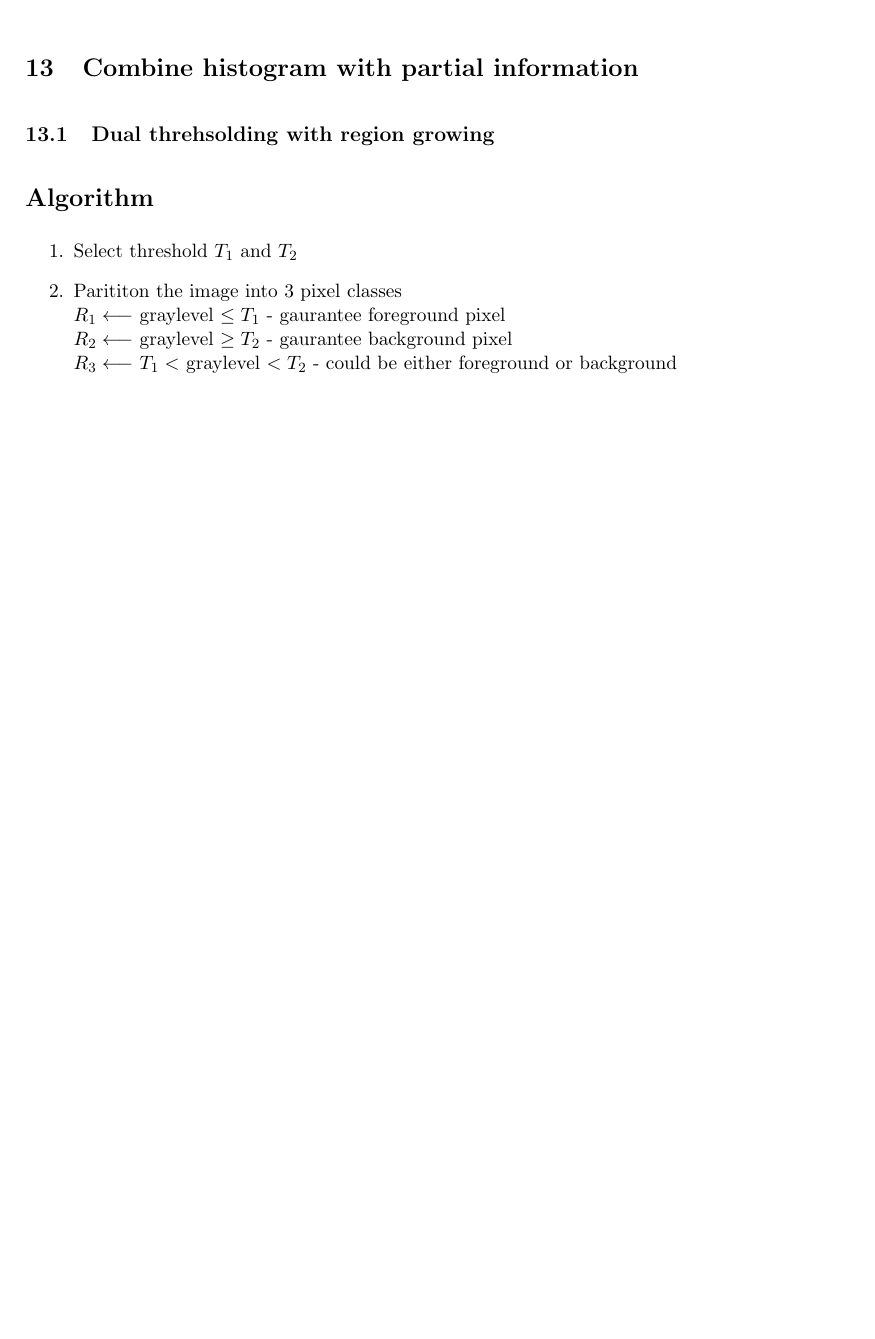
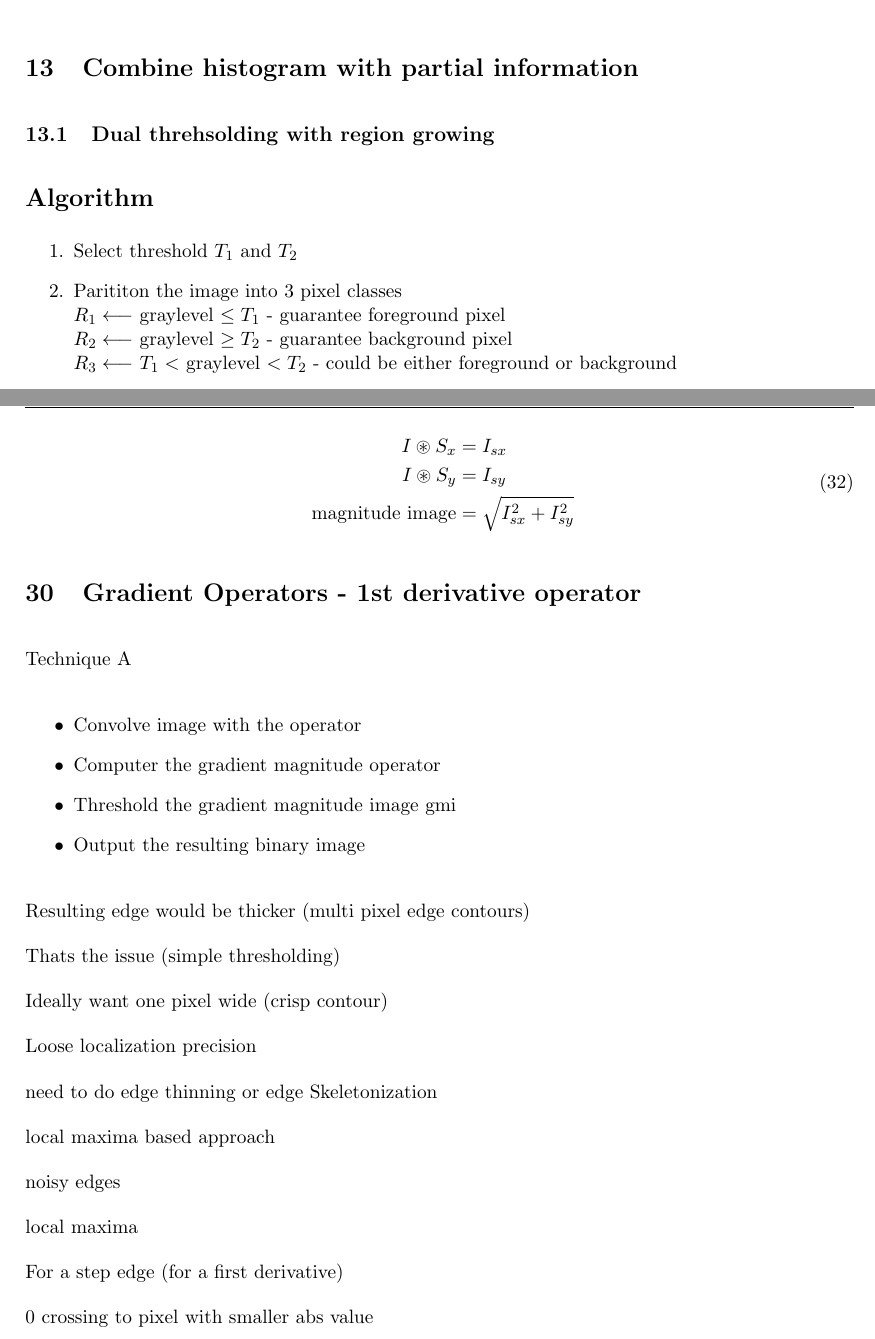
Before and after one commit to Aditya-200118/ComputerVision, a LaTeX document (ComputerVision.tex): part of page 15 of 32 before the commit and two parts of pages 15 and 33 of 33 after it, the two joined at a grey line, cut so that both start at the same text, the shorter picture padded with empty space. Compiled offline with pdfLaTeX.

Commit message:
Updating Computer Vision notes

```diff
--- a/ComputerVision.tex
+++ b/ComputerVision.tex
@@ -815,8 +815,8 @@ coordinates {(4.7,0) (4.7,2.2)};
 \begin{enumerate}
     \item Select threshold $T_1$ and $T_2$
     \item Parititon the image into 3 pixel classes \\
-    $R_1 \longleftarrow$ graylevel $\le T_1$ - gaurantee  foreground pixel \\
-    $R_2 \longleftarrow$ graylevel $\ge T_2$ - gaurantee  background pixel \\
+    $R_1 \longleftarrow$ graylevel $\le T_1$ - guarantee  foreground pixel \\
+    $R_2 \longleftarrow$ graylevel $\ge T_2$ - guarantee  background pixel \\
     $R_3 \longleftarrow$ $T_1 < $\ graylevel $< T_2$ - could be either foreground or background
     \item Visit each pixel in class $R_3$. If the pixel has a neighbour  in class $R_1$ then reassign that pixel to $R_1$
     \item Repeat step 3 until no more $R_3$ pixels are reassigned.
@@ -1603,4 +1603,51 @@ The weights should add up to 0 (gradient smoothing filter)
     \item Prewitt Operator
     \item Sobel Operator
 \end{enumerate}
+
+\newpage
+\pagestyle{fancy}  % Re-enable fancy headers/footers
+\fancyhead[L]{\textbf{Date:} 04 March, 2026, 14:50 PM}
+
+
+\begin{equation}
+    \begin{aligned}
+    I \circledast S_x &= I_{sx}\\
+    I \circledast S_y &= I_{sy} \\
+    \text{ magnitude image} &= \sqrt{I_{sx}^2 + I_{sy}^2}
+\end{aligned}
+\end{equation}
+
+
+\section{Gradient Operators - 1st derivative operator}
+
+Technique A
+
+
+\begin{itemize}
+  \item Convolve image with the operator
+  \item Computer the gradient magnitude operator
+  \item Threshold the gradient magnitude image gmi
+  \item Output the resulting binary image
+\end{itemize}
+
+Resulting edge would be thicker (multi pixel edge contours)
+
+Thats the issue (simple thresholding)
+
+Ideally want one pixel wide (crisp contour)
+
+Loose localization precision
+
+need to do edge thinning or edge Skeletonization
+
+local maxima based approach
+
+noisy edges
+
+local maxima
+
+
+For a step edge (for a first derivative)
+
+0 crossing to pixel with smaller abs value
 \end{document}
```
Also changed, not shown: ComputerVision.tex (8 more changed lines).
